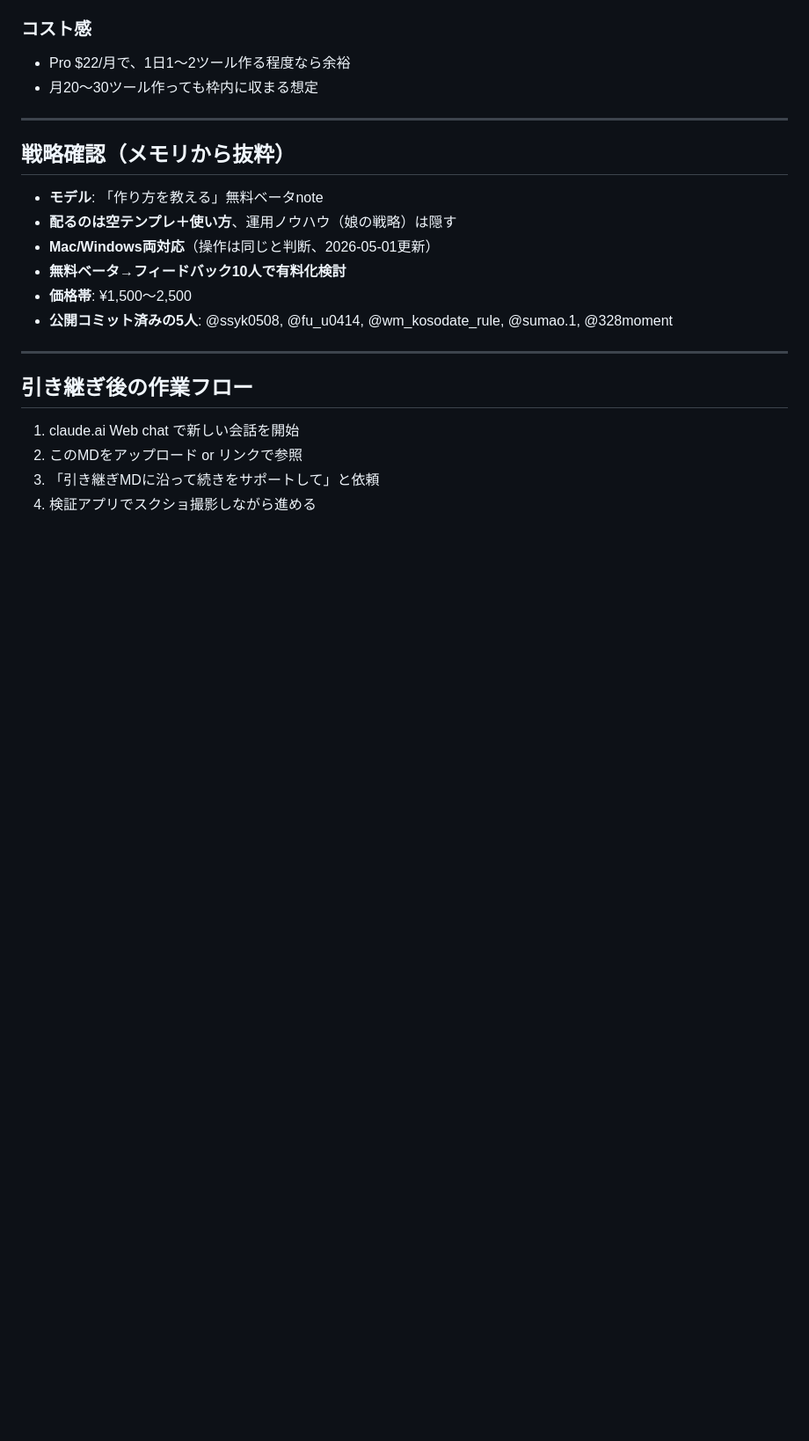
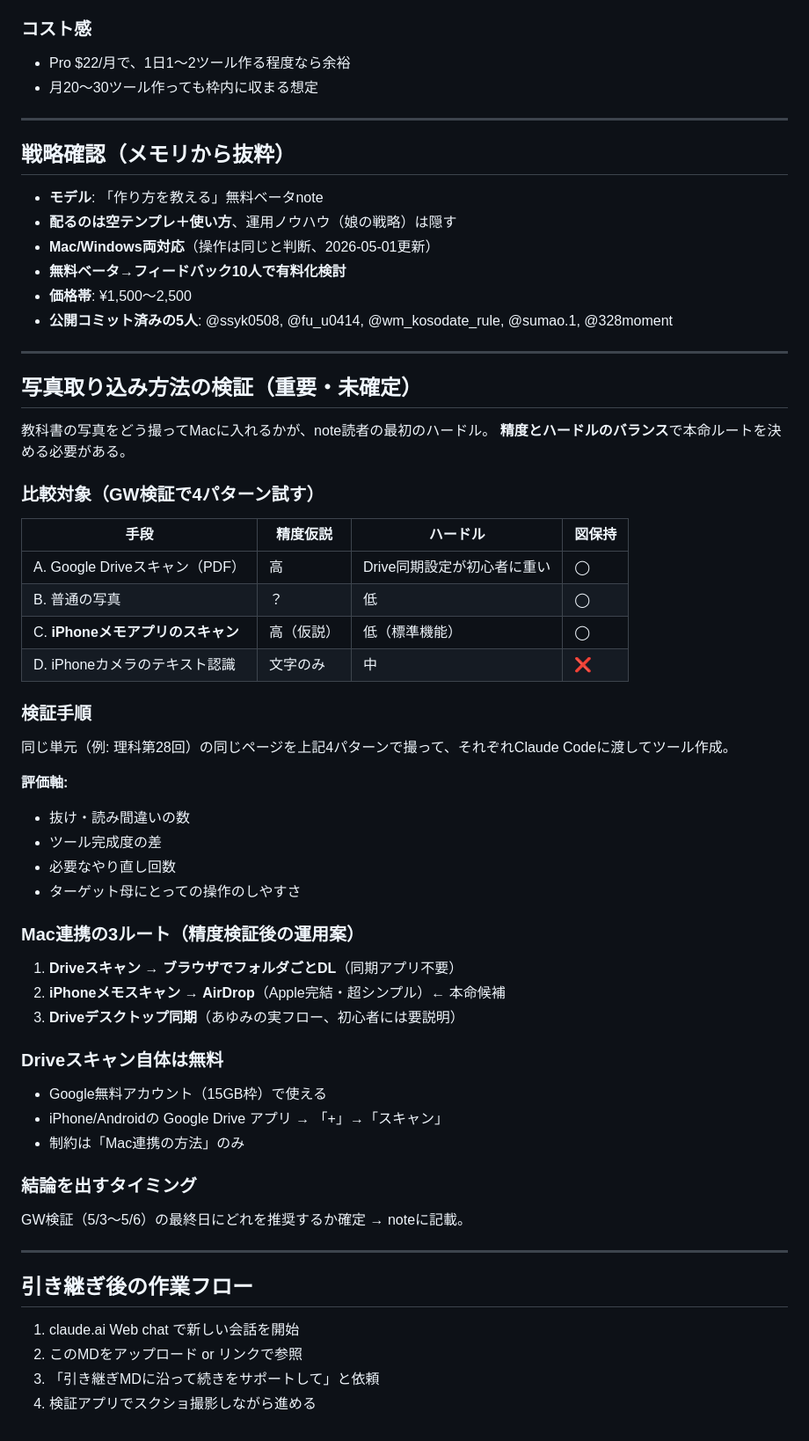
Before and after one commit to ayurasika/rika-tools, a Markdown page: note-素材/_引き継ぎ.md, the part around the change. Shown at 88% size. Rendered like a GitHub page; blank space fills up the shorter version.

Commit message:
Add photo capture method verification plan

```diff
--- a/note-素材/_引き継ぎ.md
+++ b/note-素材/_引き継ぎ.md
@@ -117,6 +117,45 @@
 
 ---
 
+## 写真取り込み方法の検証（重要・未確定）
+
+教科書の写真をどう撮ってMacに入れるかが、note読者の最初のハードル。
+**精度とハードルのバランス**で本命ルートを決める必要がある。
+
+### 比較対象（GW検証で4パターン試す）
+
+| 手段 | 精度仮説 | ハードル | 図保持 |
+|---|---|---|---|
+| A. Google Driveスキャン（PDF） | 高 | Drive同期設定が初心者に重い | ◯ |
+| B. 普通の写真 | ？ | 低 | ◯ |
+| C. **iPhoneメモアプリのスキャン** | 高（仮説） | 低（標準機能） | ◯ |
+| D. iPhoneカメラのテキスト認識 | 文字のみ | 中 | ❌ |
+
+### 検証手順
+同じ単元（例: 理科第28回）の同じページを上記4パターンで撮って、それぞれClaude Codeに渡してツール作成。
+
+**評価軸:**
+- 抜け・読み間違いの数
+- ツール完成度の差
+- 必要なやり直し回数
+- ターゲット母にとっての操作のしやすさ
+
+### Mac連携の3ルート（精度検証後の運用案）
+
+1. **Driveスキャン → ブラウザでフォルダごとDL**（同期アプリ不要）
+2. **iPhoneメモスキャン → AirDrop**（Apple完結・超シンプル）← 本命候補
+3. **Driveデスクトップ同期**（あゆみの実フロー、初心者には要説明）
+
+### Driveスキャン自体は無料
+- Google無料アカウント（15GB枠）で使える
+- iPhone/Androidの Google Drive アプリ → 「+」→「スキャン」
+- 制約は「Mac連携の方法」のみ
+
+### 結論を出すタイミング
+GW検証（5/3〜5/6）の最終日にどれを推奨するか確定 → noteに記載。
+
+---
+
 ## 引き継ぎ後の作業フロー
 
 1. claude.ai Web chat で新しい会話を開始
```
